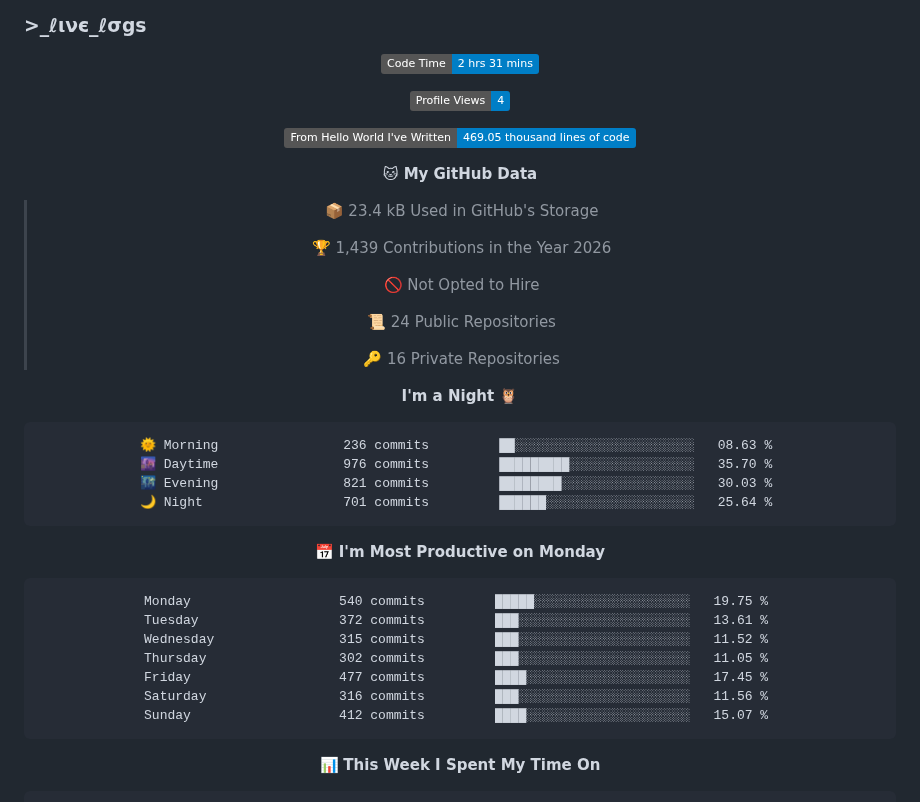
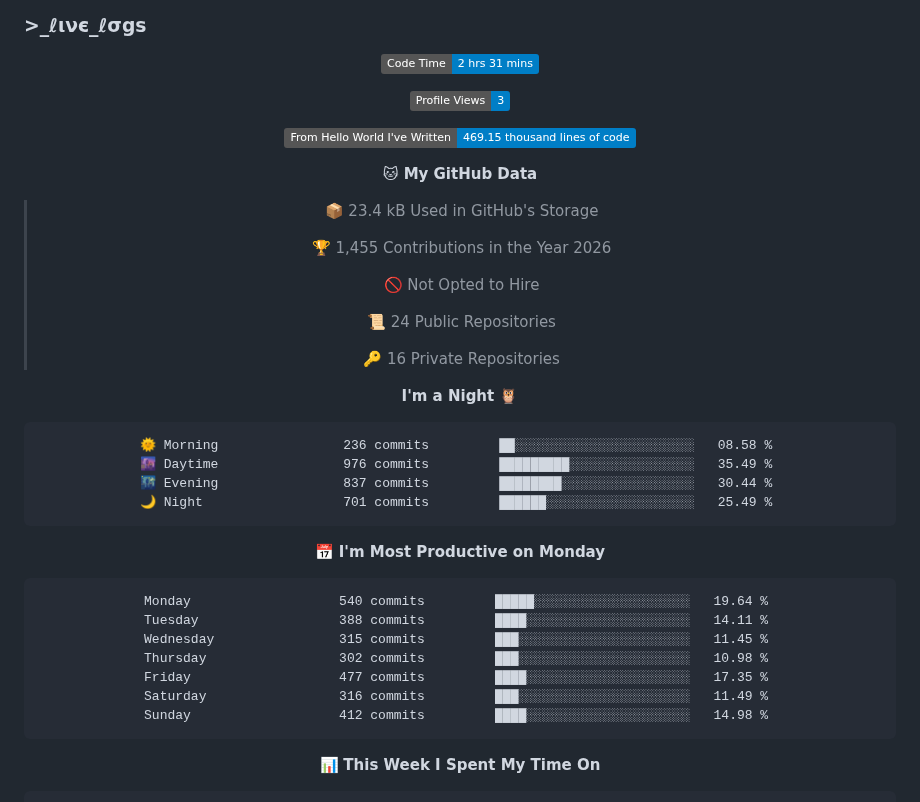
Before and after one commit to cipher-attack/cipher-attack, a Markdown page: README.md, the part around one of its changes. Drawn GitHub-style; badges without logos.

Commit message:
⚡ Auto-update: Termux Ops Stats

````diff
--- a/README.md
+++ b/README.md
@@ -65,15 +65,15 @@ authorized access only. i’m watching the logs, so stay out.
   <!--START_SECTION:waka-->
 ![Code Time](http://img.shields.io/badge/Code%20Time-2%20hrs%2031%20mins-blue?style=flat)
 
-![Profile Views](http://img.shields.io/badge/Profile%20Views-4-blue?style=flat)
+![Profile Views](http://img.shields.io/badge/Profile%20Views-3-blue?style=flat)
 
-![Lines of code](https://img.shields.io/badge/From%20Hello%20World%20I%27ve%20Written-469.05%20thousand%20lines%20of%20code-blue?style=flat)
+![Lines of code](https://img.shields.io/badge/From%20Hello%20World%20I%27ve%20Written-469.15%20thousand%20lines%20of%20code-blue?style=flat)
 
 **🐱 My GitHub Data**
 
 > 📦 23.4 kB Used in GitHub's Storage
  >
-> 🏆 1,439 Contributions in the Year 2026
+> 🏆 1,455 Contributions in the Year 2026
  >
 > 🚫 Not Opted to Hire
  >
@@ -84,21 +84,21 @@ authorized access only. i’m watching the logs, so stay out.
 **I'm a Night 🦉**
 
 ```text
-🌞 Morning                236 commits         ██░░░░░░░░░░░░░░░░░░░░░░░   08.63 %
-🌆 Daytime                976 commits         █████████░░░░░░░░░░░░░░░░   35.70 %
-🌃 Evening                821 commits         ████████░░░░░░░░░░░░░░░░░   30.03 %
-🌙 Night                  701 commits         ██████░░░░░░░░░░░░░░░░░░░   25.64 %
+🌞 Morning                236 commits         ██░░░░░░░░░░░░░░░░░░░░░░░   08.58 %
+🌆 Daytime                976 commits         █████████░░░░░░░░░░░░░░░░   35.49 %
+🌃 Evening                837 commits         ████████░░░░░░░░░░░░░░░░░   30.44 %
+🌙 Night                  701 commits         ██████░░░░░░░░░░░░░░░░░░░   25.49 %
 ```
 📅 **I'm Most Productive on Monday**
 
 ```text
-Monday                   540 commits         █████░░░░░░░░░░░░░░░░░░░░   19.75 %
-Tuesday                  372 commits         ███░░░░░░░░░░░░░░░░░░░░░░   13.61 %
-Wednesday                315 commits         ███░░░░░░░░░░░░░░░░░░░░░░   11.52 %
-Thursday                 302 commits         ███░░░░░░░░░░░░░░░░░░░░░░   11.05 %
-Friday                   477 commits         ████░░░░░░░░░░░░░░░░░░░░░   17.45 %
-Saturday                 316 commits         ███░░░░░░░░░░░░░░░░░░░░░░   11.56 %
-Sunday                   412 commits         ████░░░░░░░░░░░░░░░░░░░░░   15.07 %
+Monday                   540 commits         █████░░░░░░░░░░░░░░░░░░░░   19.64 %
+Tuesday                  388 commits         ████░░░░░░░░░░░░░░░░░░░░░   14.11 %
+Wednesday                315 commits         ███░░░░░░░░░░░░░░░░░░░░░░   11.45 %
+Thursday                 302 commits         ███░░░░░░░░░░░░░░░░░░░░░░   10.98 %
+Friday                   477 commits         ████░░░░░░░░░░░░░░░░░░░░░   17.35 %
+Saturday                 316 commits         ███░░░░░░░░░░░░░░░░░░░░░░   11.49 %
+Sunday                   412 commits         ████░░░░░░░░░░░░░░░░░░░░░   14.98 %
 ```
 
 
````
Also changed, not shown: other parts of README.md (+1 -1 lines), assets/bar_graph.png.
